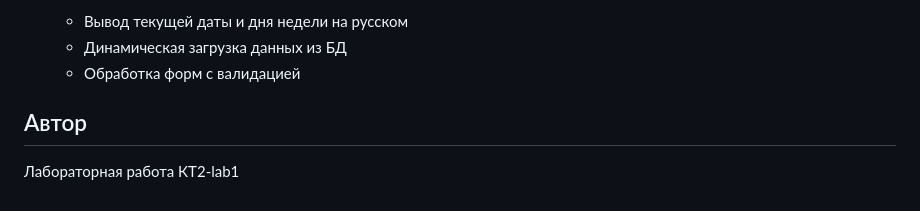
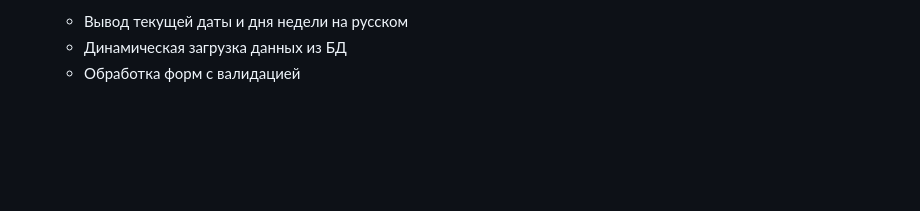
Before and after one commit to HollyGooffy/web-course, a Markdown page: KT2-lab1/README.md, the part around the change. GitHub-like rendering; blank space fills up the shorter version.

Commit message:
Remove author section from README
Removed author section from the README file.

```diff
--- a/KT2-lab1/README.md
+++ b/KT2-lab1/README.md
@@ -137,8 +137,3 @@ KT2-lab1/
    - Вывод текущей даты и дня недели на русском
    - Динамическая загрузка данных из БД
    - Обработка форм с валидацией
-
-
-## Автор
-
-Лабораторная работа КТ2-lab1
```
